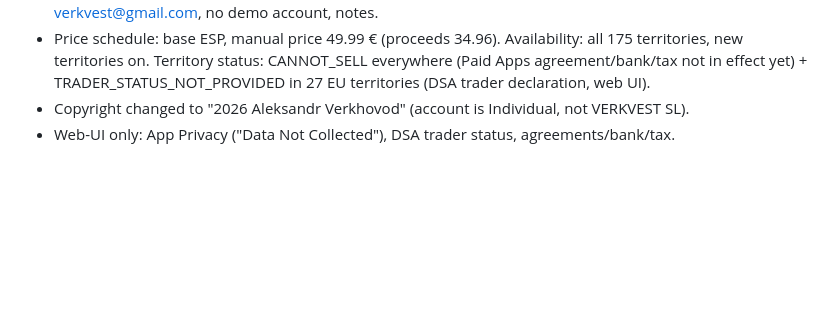
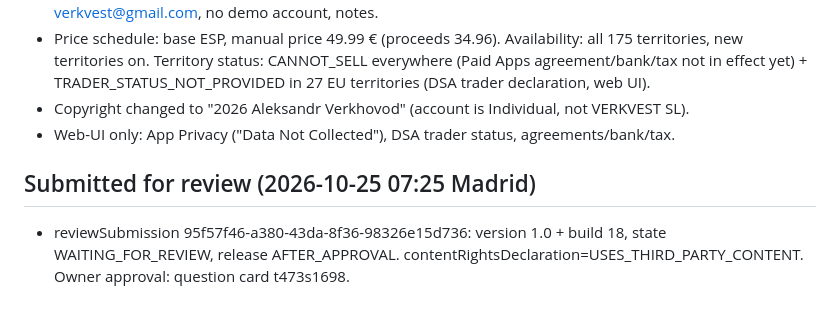
Before and after one commit to verkvest/zeroad-ios, a Markdown page: HANDOFF.md, the part around the change. Rendered like a GitHub page; blank space fills up the shorter version.

Commit message:
HANDOFF: 1.0 submitted for review [skip ci]

```diff
--- a/HANDOFF.md
+++ b/HANDOFF.md
@@ -190,3 +190,6 @@ Updated: 2026-10-24 11:22 (Europe/Madrid)
   Territory status: CANNOT_SELL everywhere (Paid Apps agreement/bank/tax not in effect yet) + TRADER_STATUS_NOT_PROVIDED in 27 EU territories (DSA trader declaration, web UI).
 - Copyright changed to "2026 Aleksandr Verkhovod" (account is Individual, not VERKVEST SL).
 - Web-UI only: App Privacy ("Data Not Collected"), DSA trader status, agreements/bank/tax.
+
+## Submitted for review (2026-10-25 07:25 Madrid)
+- reviewSubmission 95f57f46-a380-43da-8f36-98326e15d736: version 1.0 + build 18, state WAITING_FOR_REVIEW, release AFTER_APPROVAL. contentRightsDeclaration=USES_THIRD_PARTY_CONTENT. Owner approval: question card t473s1698.
```
